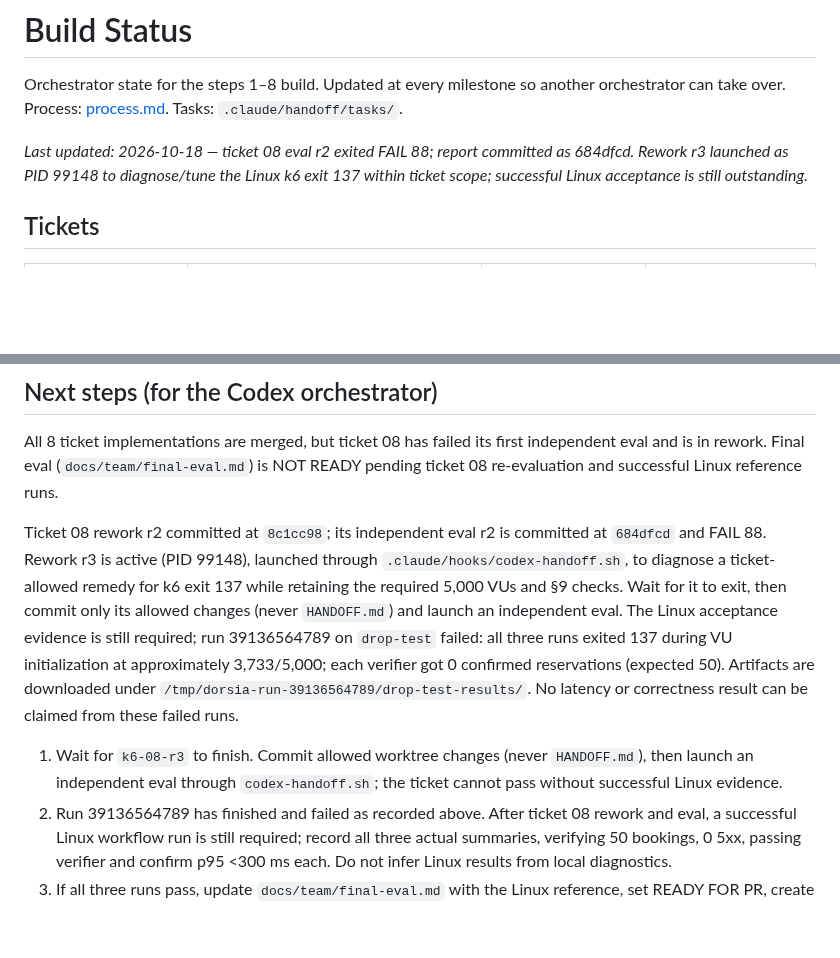
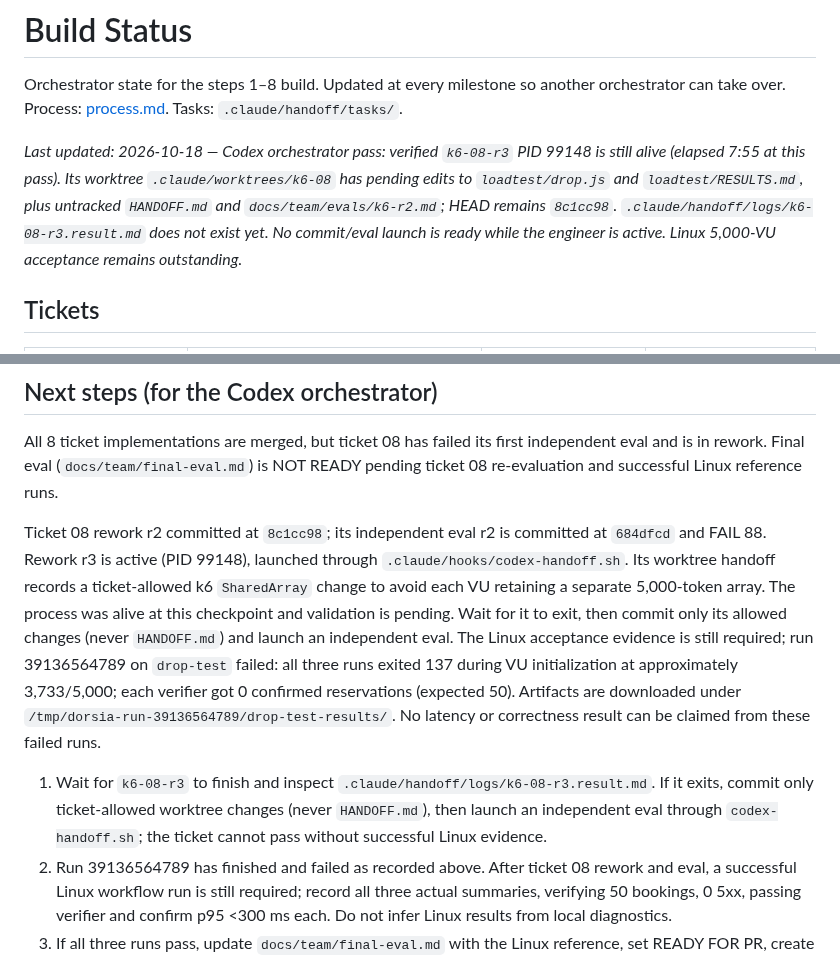
Before and after one commit to emd5953/Dorsia, a Markdown page: docs/team/STATUS.md, 2 parts joined by grey strips. GitHub-like rendering; blank space fills up the shorter version.

Commit message:
STATUS: checkpoint active ticket 08 rework

```diff
--- a/docs/team/STATUS.md
+++ b/docs/team/STATUS.md
@@ -2,7 +2,7 @@
 
 Orchestrator state for the steps 1–8 build. Updated at every milestone so another orchestrator can take over. Process: [process.md](process.md). Tasks: `.claude/handoff/tasks/`.
 
-*Last updated: 2026-10-18 — ticket 08 eval r2 exited FAIL 88; report committed as 684dfcd. Rework r3 launched as PID 99148 to diagnose/tune the Linux k6 exit 137 within ticket scope; successful Linux acceptance is still outstanding.*
+*Last updated: 2026-10-18 — Codex orchestrator pass: verified `k6-08-r3` PID 99148 is still alive (elapsed 7:55 at this pass). Its worktree `.claude/worktrees/k6-08` has pending edits to `loadtest/drop.js` and `loadtest/RESULTS.md`, plus untracked `HANDOFF.md` and `docs/team/evals/k6-r2.md`; HEAD remains `8c1cc98`. `.claude/handoff/logs/k6-08-r3.result.md` does not exist yet. No commit/eval launch is ready while the engineer is active. Linux 5,000-VU acceptance remains outstanding.*
 
 ## Tickets
 
@@ -27,9 +27,9 @@ Orchestrator state for the steps 1–8 build. Updated at every milestone so anot
 
 All 8 ticket implementations are merged, but ticket 08 has failed its first independent eval and is in rework. Final eval (`docs/team/final-eval.md`) is NOT READY pending ticket 08 re-evaluation and successful Linux reference runs.
 
-Ticket 08 rework r2 committed at `8c1cc98`; its independent eval r2 is committed at `684dfcd` and FAIL 88. Rework r3 is active (PID 99148), launched through `.claude/hooks/codex-handoff.sh`, to diagnose a ticket-allowed remedy for k6 exit 137 while retaining the required 5,000 VUs and §9 checks. Wait for it to exit, then commit only its allowed changes (never `HANDOFF.md`) and launch an independent eval. The Linux acceptance evidence is still required; run 39136564789 on `drop-test` failed: all three runs exited 137 during VU initialization at approximately 3,733/5,000; each verifier got 0 confirmed reservations (expected 50). Artifacts are downloaded under `/tmp/dorsia-run-39136564789/drop-test-results/`. No latency or correctness result can be claimed from these failed runs.
+Ticket 08 rework r2 committed at `8c1cc98`; its independent eval r2 is committed at `684dfcd` and FAIL 88. Rework r3 is active (PID 99148), launched through `.claude/hooks/codex-handoff.sh`. Its worktree handoff records a ticket-allowed k6 `SharedArray` change to avoid each VU retaining a separate 5,000-token array. The process was alive at this checkpoint and validation is pending. Wait for it to exit, then commit only its allowed changes (never `HANDOFF.md`) and launch an independent eval. The Linux acceptance evidence is still required; run 39136564789 on `drop-test` failed: all three runs exited 137 during VU initialization at approximately 3,733/5,000; each verifier got 0 confirmed reservations (expected 50). Artifacts are downloaded under `/tmp/dorsia-run-39136564789/drop-test-results/`. No latency or correctness result can be claimed from these failed runs.
 
-1. Wait for `k6-08-r3` to finish. Commit allowed worktree changes (never `HANDOFF.md`), then launch an independent eval through `codex-handoff.sh`; the ticket cannot pass without successful Linux evidence.
+1. Wait for `k6-08-r3` to finish and inspect `.claude/handoff/logs/k6-08-r3.result.md`. If it exits, commit only ticket-allowed worktree changes (never `HANDOFF.md`), then launch an independent eval through `codex-handoff.sh`; the ticket cannot pass without successful Linux evidence.
 2. Run 39136564789 has finished and failed as recorded above. After ticket 08 rework and eval, a successful Linux workflow run is still required; record all three actual summaries, verifying 50 bookings, 0 5xx, passing verifier and confirm p95 <300 ms each. Do not infer Linux results from local diagnostics.
 3. If all three runs pass, update `docs/team/final-eval.md` with the Linux reference, set READY FOR PR, create `docs/team/pr-description.md`, and commit on build/v1. Do not open the PR.
 4. If correctness passes but Linux confirm p95 is >=300 ms, launch a profiler/fix task through `codex-handoff.sh`, evaluate and merge it, then note that the user must push `build/v1:drop-test` to rerun CI. If setup fails, inspect failed logs, fix on build/v1, and note that the user must push.
```
